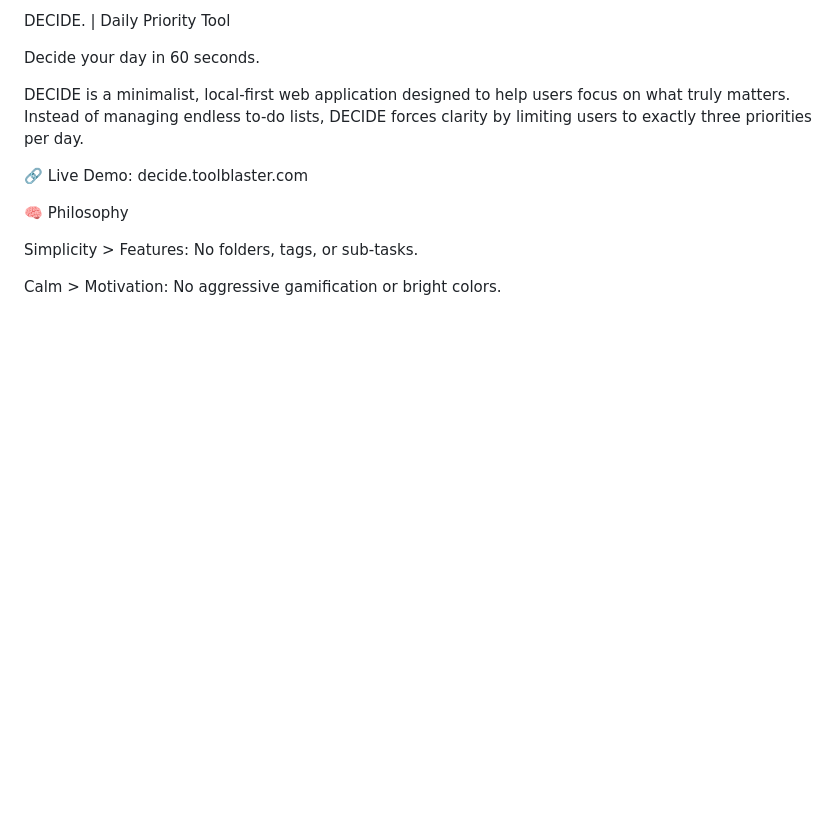
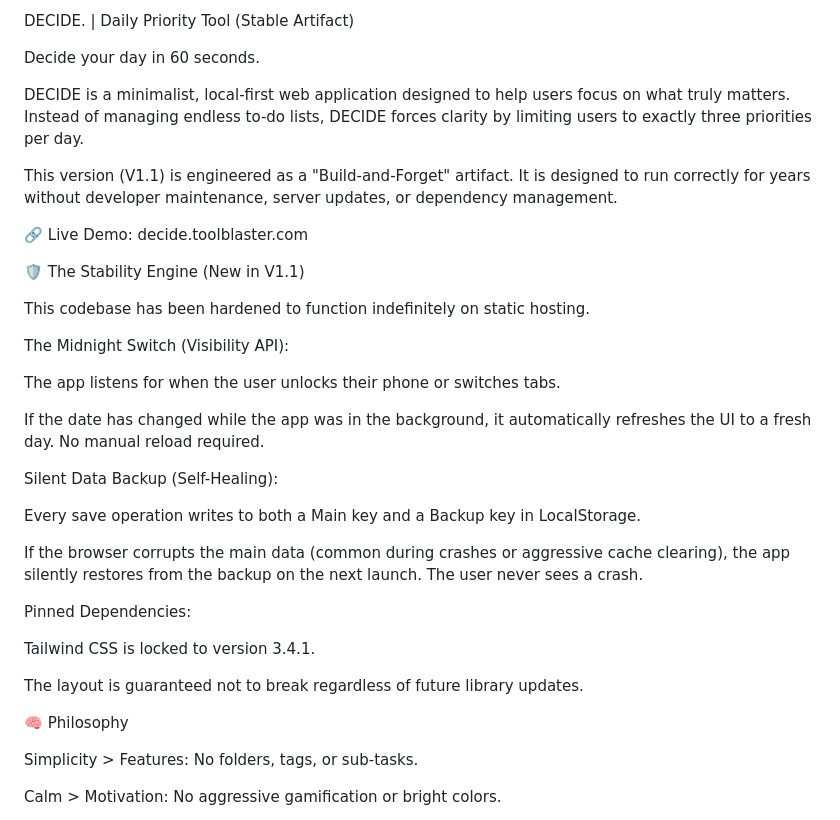
Before and after one commit to toolblaster/DECIDE, a Markdown page: README.md, the part around one of its changes. GitHub-like rendering; blank space fills up the shorter version.

```diff
--- a/README.md
+++ b/README.md
@@ -1,10 +1,34 @@
-DECIDE. | Daily Priority Tool
+DECIDE. | Daily Priority Tool (Stable Artifact)
 
 Decide your day in 60 seconds.
 
 DECIDE is a minimalist, local-first web application designed to help users focus on what truly matters. Instead of managing endless to-do lists, DECIDE forces clarity by limiting users to exactly three priorities per day.
 
+This version (V1.1) is engineered as a "Build-and-Forget" artifact. It is designed to run correctly for years without developer maintenance, server updates, or dependency management.
+
 🔗 Live Demo: decide.toolblaster.com
+
+🛡️ The Stability Engine (New in V1.1)
+
+This codebase has been hardened to function indefinitely on static hosting.
+
+The Midnight Switch (Visibility API):
+
+The app listens for when the user unlocks their phone or switches tabs.
+
+If the date has changed while the app was in the background, it automatically refreshes the UI to a fresh day. No manual reload required.
+
+Silent Data Backup (Self-Healing):
+
+Every save operation writes to both a Main key and a Backup key in LocalStorage.
+
+If the browser corrupts the main data (common during crashes or aggressive cache clearing), the app silently restores from the backup on the next launch. The user never sees a crash.
+
+Pinned Dependencies:
+
+Tailwind CSS is locked to version 3.4.1.
+
+The layout is guaranteed not to break regardless of future library updates.
 
 🧠 Philosophy
 
```
Also changed, not shown: other parts of README.md (+18 -31 lines).
